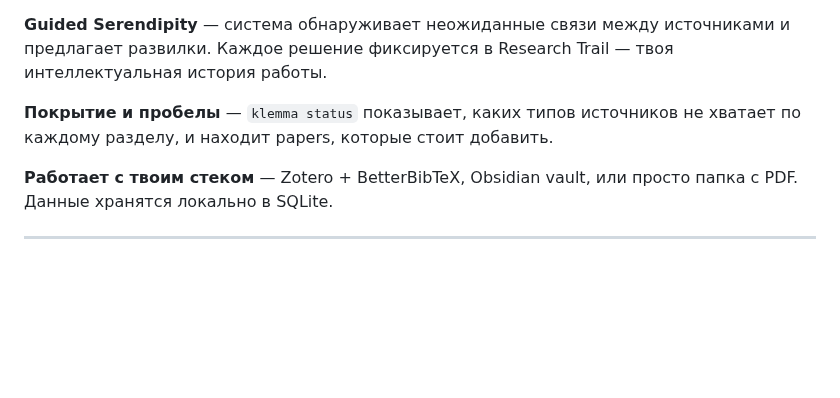
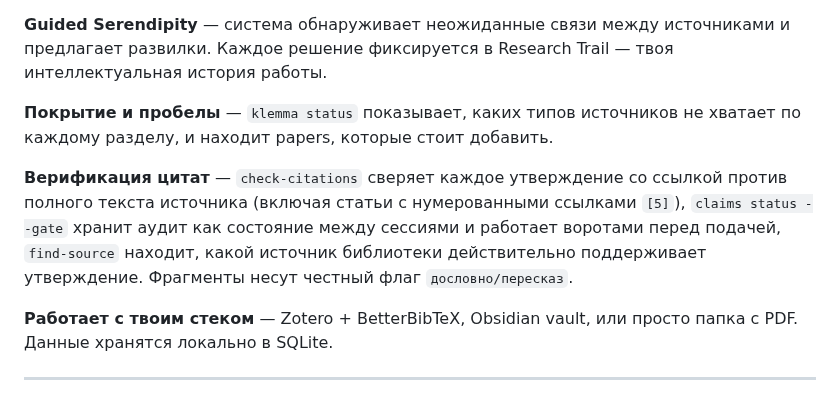
Before and after one commit to bolkhovsky/klemma, a Markdown page: README.md, the part around the change. Rendered like a GitHub page; blank space fills up the shorter version.

```diff
--- a/README.md
+++ b/README.md
@@ -39,6 +39,8 @@ $ klemma ask "Какие методы валидации прогнозов ле
 **Guided Serendipity** — система обнаруживает неожиданные связи между источниками и предлагает развилки. Каждое решение фиксируется в Research Trail — твоя интеллектуальная история работы.
 
 **Покрытие и пробелы** — `klemma status` показывает, каких типов источников не хватает по каждому разделу, и находит papers, которые стоит добавить.
+
+**Верификация цитат** — `check-citations` сверяет каждое утверждение со ссылкой против полного текста источника (включая статьи с нумерованными ссылками `[5]`), `claims status --gate` хранит аудит как состояние между сессиями и работает воротами перед подачей, `find-source` находит, какой источник библиотеки действительно поддерживает утверждение. Фрагменты несут честный флаг `дословно/пересказ`.
 
 **Работает с твоим стеком** — Zotero + BetterBibTeX, Obsidian vault, или просто папка с PDF. Данные хранятся локально в SQLite.
 
```
Also changed, not shown: docs/USER_GUIDE.md (+46 -0 lines), docs/adr/ADR-019-claim-provenance-substrate.md (added, +84 -0 lines).
